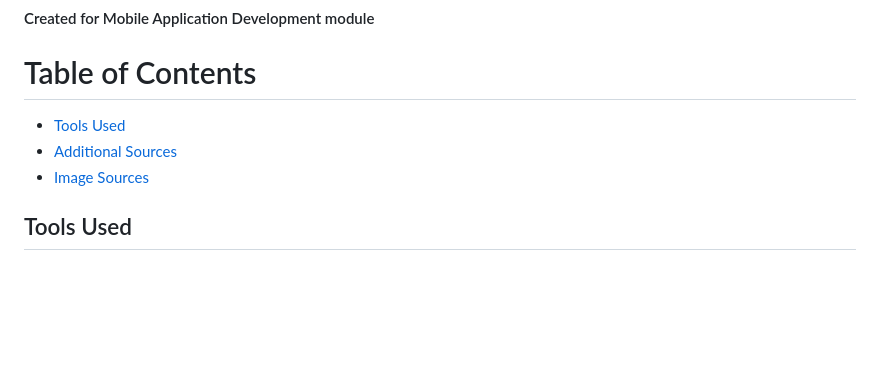
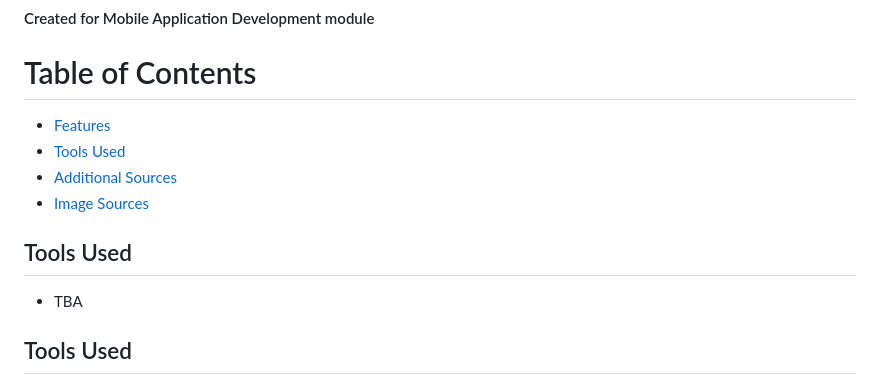
Before and after one commit to celestina21/Ecotel, a Markdown page: README.md, the part around the change. Drawn GitHub-style; blank space fills up the shorter version.

```diff
--- a/README.md
+++ b/README.md
@@ -4,9 +4,13 @@
 #### Created for Mobile Application Development module
 
 # Table of Contents
+- [Features](#features)
 - [Tools Used](#tools-used)
 - [Additional Sources](#additional-notes)
 - [Image Sources](#image-sources)
+
+## Tools Used
+- TBA
 
 ## Tools Used
 - Flutter framework (Dart)
```
